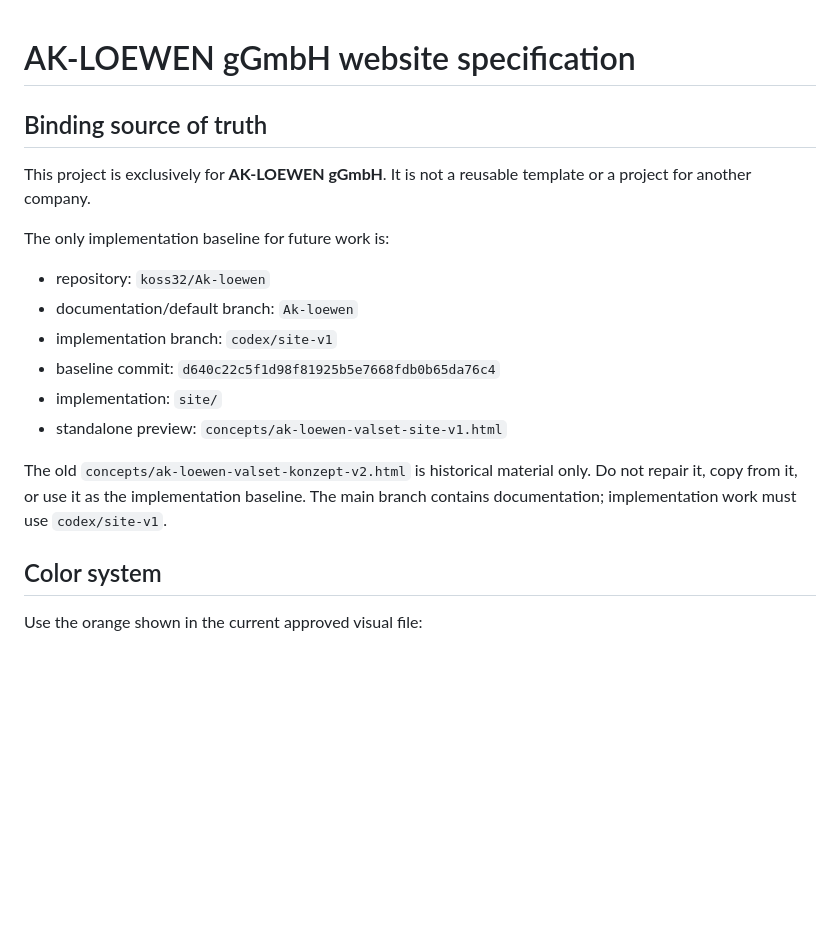
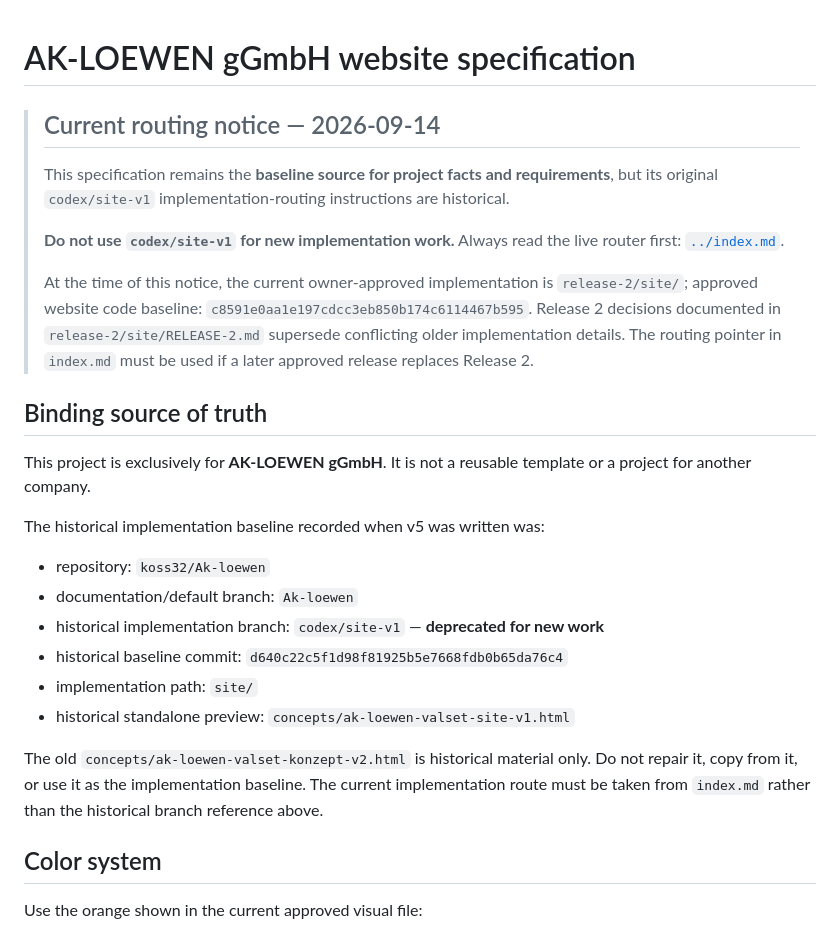
Before and after one commit to koss32/Ak-l-wen, a Markdown page: docs/TZ-AK-LOEWEN-gGmbH-v5-source-of-truth.md, the part around one of its changes. Drawn GitHub-style; blank space fills up the shorter version.

Commit message:
Finalize AI routing and deprecate v1 references

```diff
--- a/docs/TZ-AK-LOEWEN-gGmbH-v5-source-of-truth.md
+++ b/docs/TZ-AK-LOEWEN-gGmbH-v5-source-of-truth.md
@@ -1,19 +1,27 @@
 # AK-LOEWEN gGmbH website specification
+
+> ## Current routing notice — 2026-09-14
+>
+> This specification remains the **baseline source for project facts and requirements**, but its original `codex/site-v1` implementation-routing instructions are historical.
+>
+> **Do not use `codex/site-v1` for new implementation work.** Always read the live router first: [`../index.md`](../index.md).
+>
+> At the time of this notice, the current owner-approved implementation is `release-2/site/`; approved website code baseline: `c8591e0aa1e197cdcc3eb850b174c6114467b595`. Release 2 decisions documented in `release-2/site/RELEASE-2.md` supersede conflicting older implementation details. The routing pointer in `index.md` must be used if a later approved release replaces Release 2.
 
 ## Binding source of truth
 
 This project is exclusively for **AK-LOEWEN gGmbH**. It is not a reusable template or a project for another company.
 
-The only implementation baseline for future work is:
+The historical implementation baseline recorded when v5 was written was:
 
 - repository: `koss32/Ak-loewen`
 - documentation/default branch: `Ak-loewen`
-- implementation branch: `codex/site-v1`
-- baseline commit: `d640c22c5f1d98f81925b5e7668fdb0b65da76c4`
-- implementation: `site/`
-- standalone preview: `concepts/ak-loewen-valset-site-v1.html`
+- historical implementation branch: `codex/site-v1` — **deprecated for new work**
+- historical baseline commit: `d640c22c5f1d98f81925b5e7668fdb0b65da76c4`
+- implementation path: `site/`
+- historical standalone preview: `concepts/ak-loewen-valset-site-v1.html`
 
-The old `concepts/ak-loewen-valset-konzept-v2.html` is historical material only. Do not repair it, copy from it, or use it as the implementation baseline. The main branch contains documentation; implementation work must use `codex/site-v1`.
+The old `concepts/ak-loewen-valset-konzept-v2.html` is historical material only. Do not repair it, copy from it, or use it as the implementation baseline. The current implementation route must be taken from `index.md` rather than the historical branch reference above.
 
 ## Color system
 
```
Also changed, not shown: other parts of docs/TZ-AK-LOEWEN-gGmbH-v5-source-of-truth.md (+11 -5 lines), index.md (+9 -8 lines).
